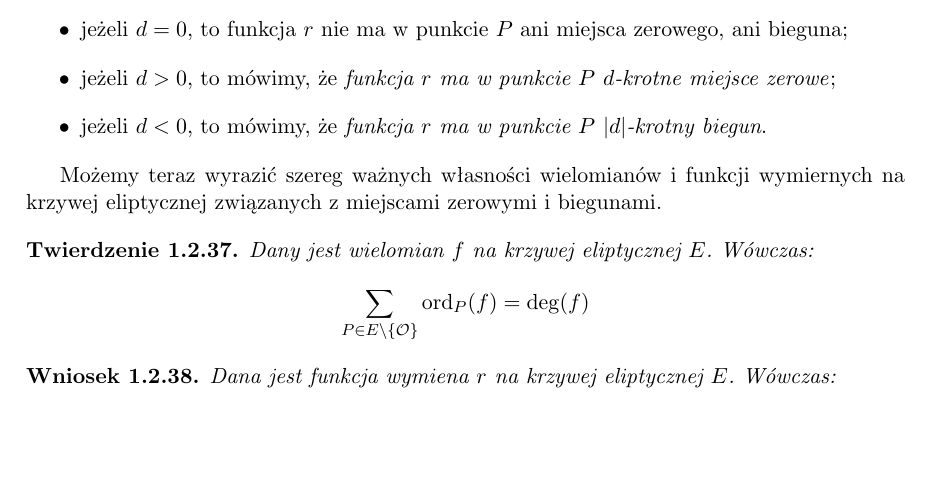
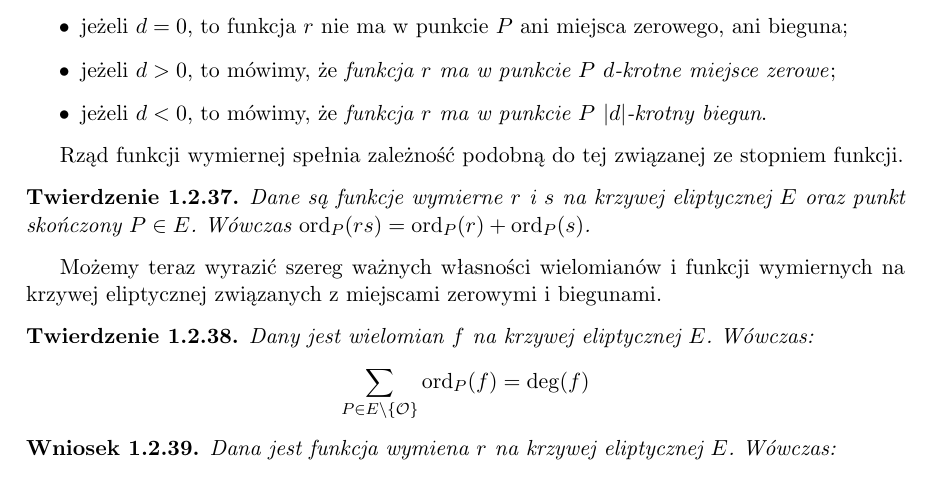
Before and after one commit to jasiu85/math-mgr, a LaTeX thesis (doc/mgr/mgr.tex, which reads doc/mgr/elliptic_curves/polynomials_rationals.tex): part of page 15 of 67, cut so that both start at the same text, the shorter picture padded with empty space. Compiled offline with pdfLaTeX.

Commit message:
Add a simple theorem to chapter 1.

```diff
--- a/doc/mgr/elliptic_curves/polynomials_rationals.tex
+++ b/doc/mgr/elliptic_curves/polynomials_rationals.tex
@@ -443,6 +443,15 @@ to funkcja $r$ nie ma w punkcie $P$ ani miejsca zerowego, ani bieguna;
 \end{itemize}
 \end{definition}
 
+Rząd funkcji wymiernej spełnia zależność
+podobną do tej związanej ze stopniem funkcji.
+
+\begin{theorem}
+Dane są funkcje wymierne $r$ i $s$ na krzywej eliptycznej $E$
+oraz punkt skończony $P \in E$.
+Wówczas $\ord_P(rs) = \ord_P(r) + \ord_P(s)$.
+\end{theorem}
+
 Możemy teraz wyrazić szereg ważnych własności
 wielomianów i funkcji wymiernych na krzywej eliptycznej
 związanych z miejscami zerowymi i biegunami.
```
